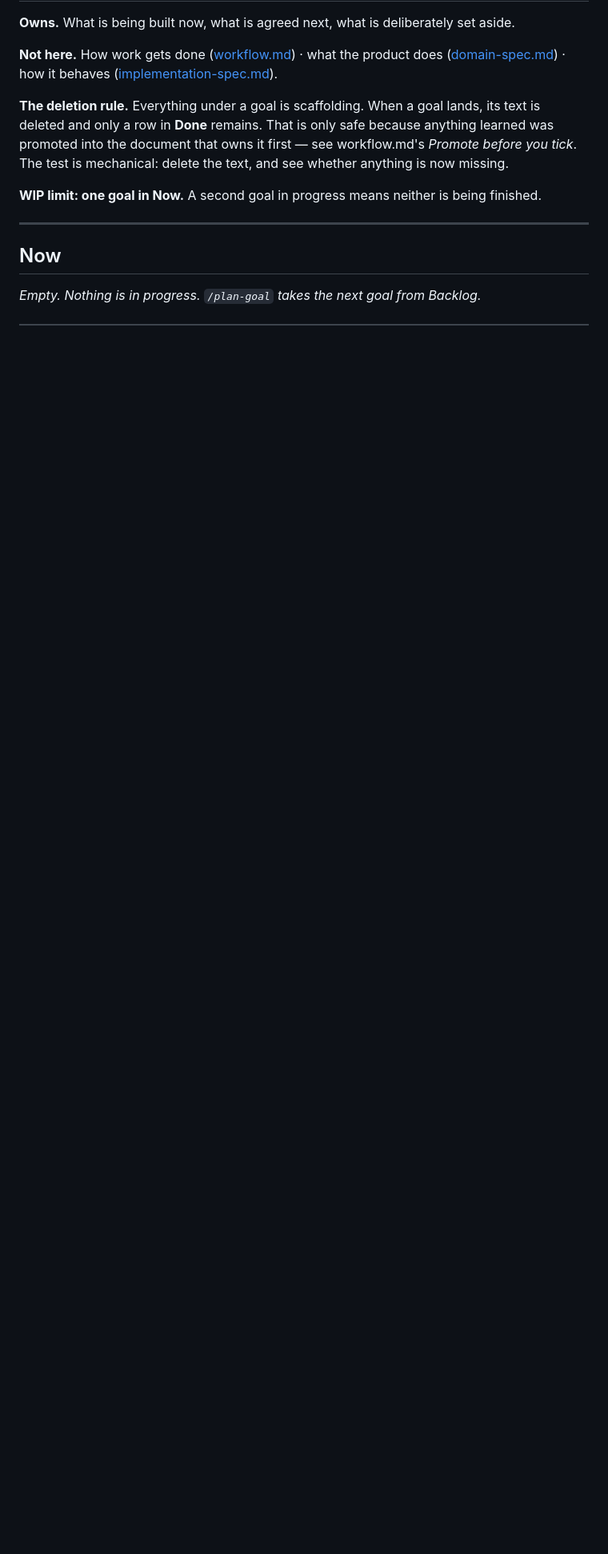
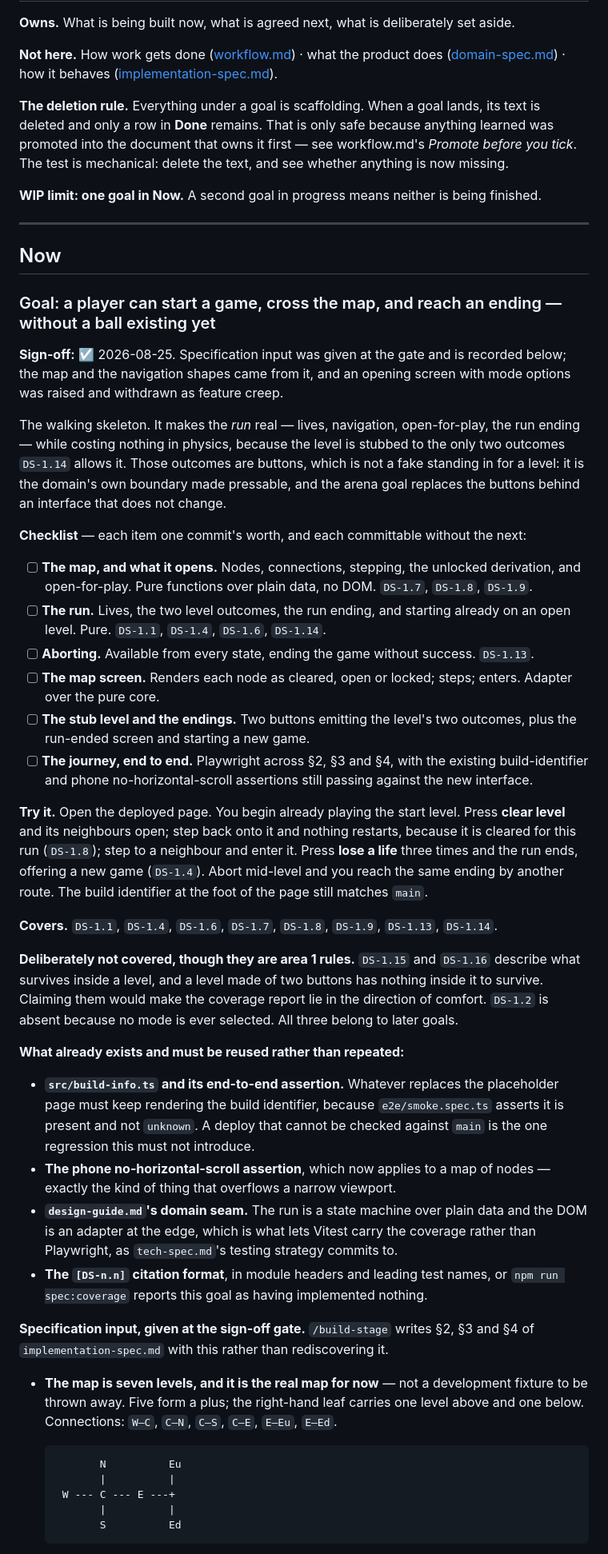
Before and after one commit to stefanvr/trazer, a Markdown page: doc/implementation-tracking.md, the part around one of its changes. Shown at 80% size. Drawn GitHub-style; blank space fills up the shorter version.

````diff
--- a/doc/implementation-tracking.md
+++ b/doc/implementation-tracking.md
@@ -16,4 +16,71 @@ test is mechanical: delete the text, and see whether anything is now missing.
 
 ## Now
 
-*Empty. Nothing is in progress. `/plan-goal` takes the next goal from Backlog.*
+### Goal: a player can start a game, cross the map, and reach an ending — without a ball existing yet
+
+**Sign-off:** ☑ 2026-08-25. Specification input was given at the gate and is recorded below; the map
+and the navigation shapes came from it, and an opening screen with mode options was raised and
+withdrawn as feature creep.
+
+The walking skeleton. It makes the *run* real — lives, navigation, open-for-play, the run ending —
+while costing nothing in physics, because the level is stubbed to the only two outcomes `DS-1.14`
+allows it. Those outcomes are buttons, which is not a fake standing in for a level: it is the
+domain's own boundary made pressable, and the arena goal replaces the buttons behind an interface
+that does not change.
+
+**Checklist** — each item one commit's worth, and each committable without the next:
+
+- [ ] **The map, and what it opens.** Nodes, connections, stepping, the unlocked derivation, and
+      open-for-play. Pure functions over plain data, no DOM. `DS-1.7`, `DS-1.8`, `DS-1.9`.
+- [ ] **The run.** Lives, the two level outcomes, the run ending, and starting already on an open
+      level. Pure. `DS-1.1`, `DS-1.4`, `DS-1.6`, `DS-1.14`.
+- [ ] **Aborting.** Available from every state, ending the game without success. `DS-1.13`.
+- [ ] **The map screen.** Renders each node as cleared, open or locked; steps; enters. Adapter over
+      the pure core.
+- [ ] **The stub level and the endings.** Two buttons emitting the level's two outcomes, plus the
+      run-ended screen and starting a new game.
+- [ ] **The journey, end to end.** Playwright across §2, §3 and §4, with the existing build-identifier
+      and phone no-horizontal-scroll assertions still passing against the new interface.
+
+**Try it.** Open the deployed page. You begin already playing the start level. Press **clear level**
+and its neighbours open; step back onto it and nothing restarts, because it is cleared for this run
+(`DS-1.8`); step to a neighbour and enter it. Press **lose a life** three times and the run ends,
+offering a new game (`DS-1.4`). Abort mid-level and you reach the same ending by another route. The
+build identifier at the foot of the page still matches `main`.
+
+**Covers.** `DS-1.1`, `DS-1.4`, `DS-1.6`, `DS-1.7`, `DS-1.8`, `DS-1.9`, `DS-1.13`, `DS-1.14`.
+
+**Deliberately not covered, though they are area 1 rules.** `DS-1.15` and `DS-1.16` describe what
+survives inside a level, and a level made of two buttons has nothing inside it to survive. Claiming
+them would make the coverage report lie in the direction of comfort. `DS-1.2` is absent because no
+mode is ever selected. All three belong to later goals.
+
+**What already exists and must be reused rather than repeated:**
+
+- **`src/build-info.ts` and its end-to-end assertion.** Whatever replaces the placeholder page must
+  keep rendering the build identifier, because `e2e/smoke.spec.ts` asserts it is present and not
+  `unknown`. A deploy that cannot be checked against `main` is the one regression this must not
+  introduce.
+- **The phone no-horizontal-scroll assertion**, which now applies to a map of nodes — exactly the
+  kind of thing that overflows a narrow viewport.
+- **`design-guide.md`'s domain seam.** The run is a state machine over plain data and the DOM is an
+  adapter at the edge, which is what lets Vitest carry the coverage rather than Playwright, as
+  `tech-spec.md`'s testing strategy commits to.
+- **The `[DS-n.n]` citation format**, in module headers and leading test names, or
+  `npm run spec:coverage` reports this goal as having implemented nothing.
+
+**Specification input, given at the sign-off gate.** `/build-stage` writes §2, §3 and §4 of
+`implementation-spec.md` with this rather than rediscovering it.
+
+- **The map is seven levels, and it is the real map for now** — not a development fixture to be
+  thrown away. Five form a plus; the right-hand leaf carries one level above and one below.
+  Connections: `W–C`, `C–N`, `C–S`, `C–E`, `E–Eu`, `E–Ed`.
+
+  ```
+         N          Eu
+         |          |
+   W --- C --- E ---+
+         |          |
+         S          Ed
+  ```
+
````
Also changed, not shown: other parts of doc/implementation-tracking.md (+25 -17 lines), doc/domain-spec.md (+9 -4 lines).
